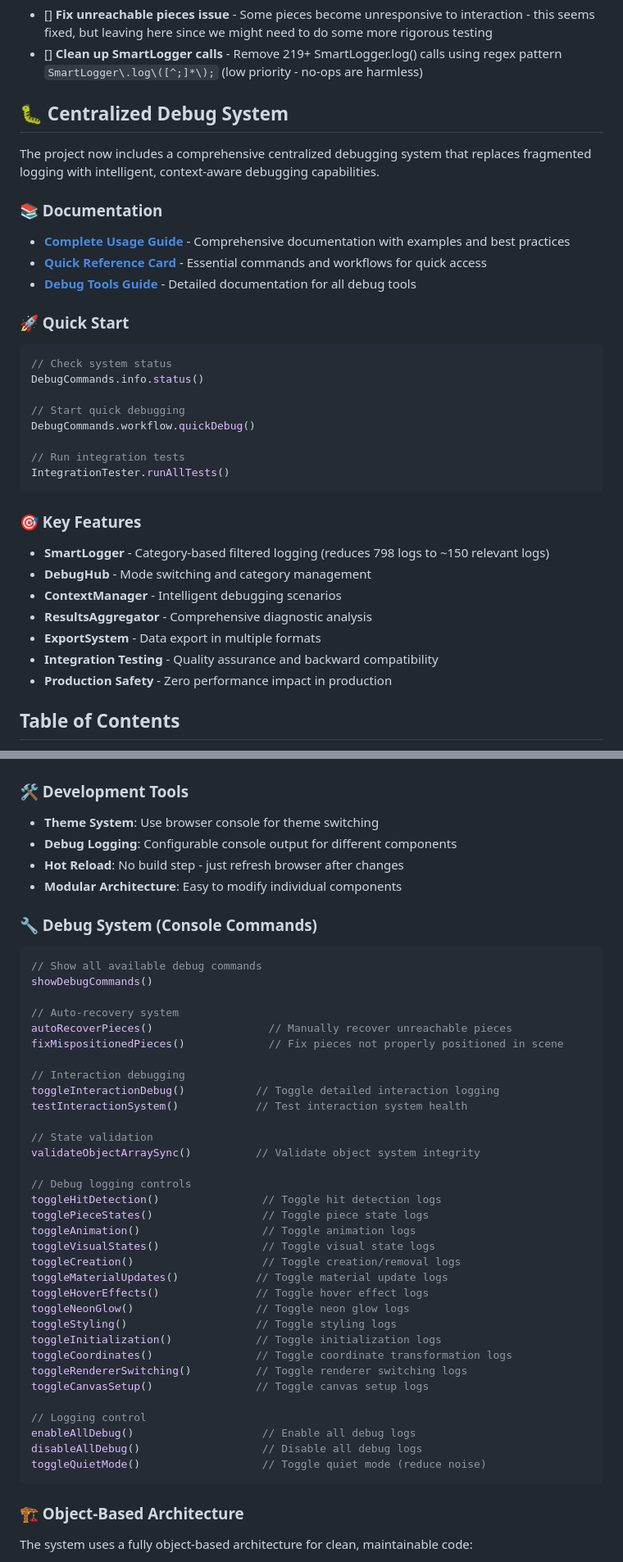
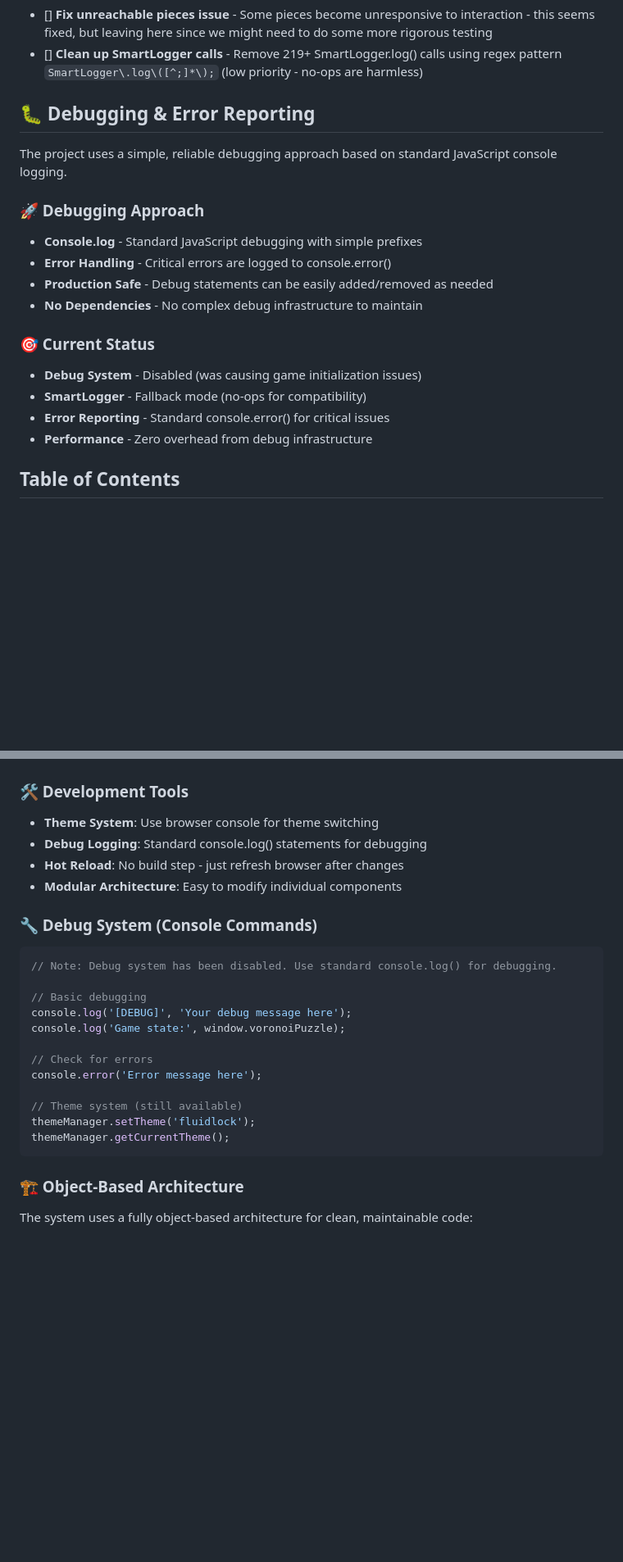
Before and after one commit to JorisLindhout/phantasm, a Markdown page: voronoi-puzzle/README.md, 2 parts joined by grey strips. Shown: that part at 82% size. Rendered like a GitHub page; blank space fills up the shorter version.

````diff
--- a/voronoi-puzzle/README.md
+++ b/voronoi-puzzle/README.md
@@ -6,35 +6,21 @@ A high-performance web-based puzzle prototype featuring animated Voronoi cells w
 - [] **Fix unreachable pieces issue** - Some pieces become unresponsive to interaction - this seems fixed, but leaving here since we might need to do some more rigorous testing
 - [] **Clean up SmartLogger calls** - Remove 219+ SmartLogger.log() calls using regex pattern `SmartLogger\.log\([^;]*\);` (low priority - no-ops are harmless)
 
-## 🐛 Centralized Debug System
+## 🐛 Debugging & Error Reporting
 
-The project now includes a comprehensive centralized debugging system that replaces fragmented logging with intelligent, context-aware debugging capabilities.
+The project uses a simple, reliable debugging approach based on standard JavaScript console logging.
 
-### 📚 Documentation
-- **[Complete Usage Guide](docs/debug/DEBUG_SYSTEM_GUIDE.md)** - Comprehensive documentation with examples and best practices
-- **[Quick Reference Card](docs/debug/DEBUG_QUICK_REFERENCE.md)** - Essential commands and workflows for quick access
-- **[Debug Tools Guide](docs/debug/debug-tools.md)** - Detailed documentation for all debug tools
+### 🚀 Debugging Approach
+- **Console.log** - Standard JavaScript debugging with simple prefixes
+- **Error Handling** - Critical errors are logged to console.error()
+- **Production Safe** - Debug statements can be easily added/removed as needed
+- **No Dependencies** - No complex debug infrastructure to maintain
 
-### 🚀 Quick Start
-```javascript
-// Check system status
-DebugCommands.info.status()
-
-// Start quick debugging
-DebugCommands.workflow.quickDebug()
-
-// Run integration tests
-IntegrationTester.runAllTests()
-```
-
-### 🎯 Key Features
-- **SmartLogger** - Category-based filtered logging (reduces 798 logs to ~150 relevant logs)
-- **DebugHub** - Mode switching and category management
-- **ContextManager** - Intelligent debugging scenarios
-- **ResultsAggregator** - Comprehensive diagnostic analysis
-- **ExportSystem** - Data export in multiple formats
-- **Integration Testing** - Quality assurance and backward compatibility
-- **Production Safety** - Zero performance impact in production
+### 🎯 Current Status
+- **Debug System** - Disabled (was causing game initialization issues)
+- **SmartLogger** - Fallback mode (no-ops for compatibility)
+- **Error Reporting** - Standard console.error() for critical issues
+- **Performance** - Zero overhead from debug infrastructure
 
 
 ## Table of Contents
@@ -208,45 +194,24 @@ themeManager.currentTheme.colors     // Access all color definitions
 
 ### 🛠️ Development Tools
 - **Theme System**: Use browser console for theme switching
-- **Debug Logging**: Configurable console output for different components
+- **Debug Logging**: Standard console.log() statements for debugging
 - **Hot Reload**: No build step - just refresh browser after changes
 - **Modular Architecture**: Easy to modify individual components
 
 ### 🔧 Debug System (Console Commands)
 ```javascript
-// Show all available debug commands
-showDebugCommands()
+// Note: Debug system has been disabled. Use standard console.log() for debugging.
 
-// Auto-recovery system
-autoRecoverPieces()                  // Manually recover unreachable pieces
-fixMispositionedPieces()             // Fix pieces not properly positioned in scene
+// Basic debugging
+console.log('[DEBUG]', 'Your debug message here');
+console.log('Game state:', window.voronoiPuzzle);
 
-// Interaction debugging
-toggleInteractionDebug()           // Toggle detailed interaction logging
-testInteractionSystem()            // Test interaction system health
+// Check for errors
+console.error('Error message here');
 
-// State validation
-validateObjectArraySync()          // Validate object system integrity
-
-// Debug logging controls
-toggleHitDetection()                // Toggle hit detection logs
-togglePieceStates()                 // Toggle piece state logs
-toggleAnimation()                   // Toggle animation logs
-toggleVisualStates()                // Toggle visual state logs
-toggleCreation()                    // Toggle creation/removal logs
-toggleMaterialUpdates()            // Toggle material update logs
-toggleHoverEffects()               // Toggle hover effect logs
-toggleNeonGlow()                   // Toggle neon glow logs
-toggleStyling()                    // Toggle styling logs
-toggleInitialization()             // Toggle initialization logs
-toggleCoordinates()                // Toggle coordinate transformation logs
-toggleRendererSwitching()          // Toggle renderer switching logs
-toggleCanvasSetup()                // Toggle canvas setup logs
-
-// Logging control
-enableAllDebug()                    // Enable all debug logs
-disableAllDebug()                   // Disable all debug logs
-toggleQuietMode()                   // Toggle quiet mode (reduce noise)
+// Theme system (still available)
+themeManager.setTheme('fluidlock');
+themeManager.getCurrentTheme();
 ```
 
 ### 🏗️ Object-Based Architecture
````
Also changed, not shown: other parts of voronoi-puzzle/README.md (+20 -59 lines).
